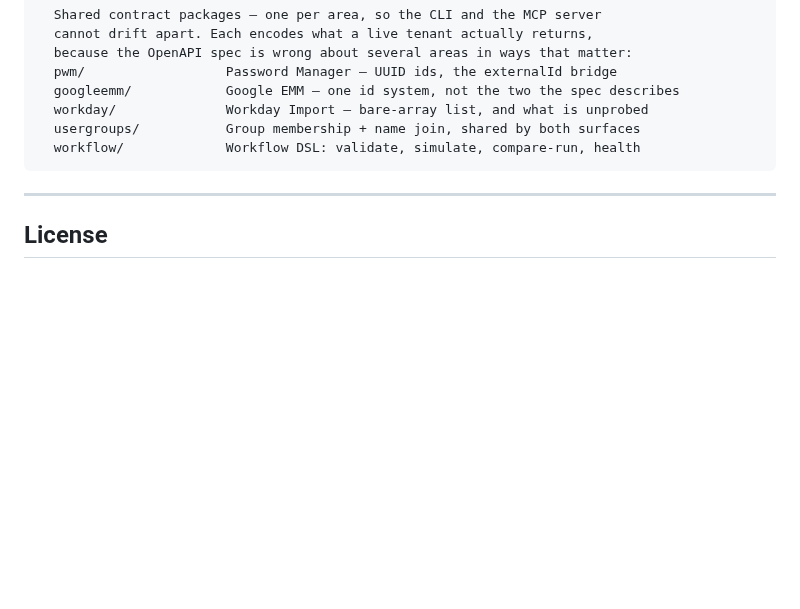
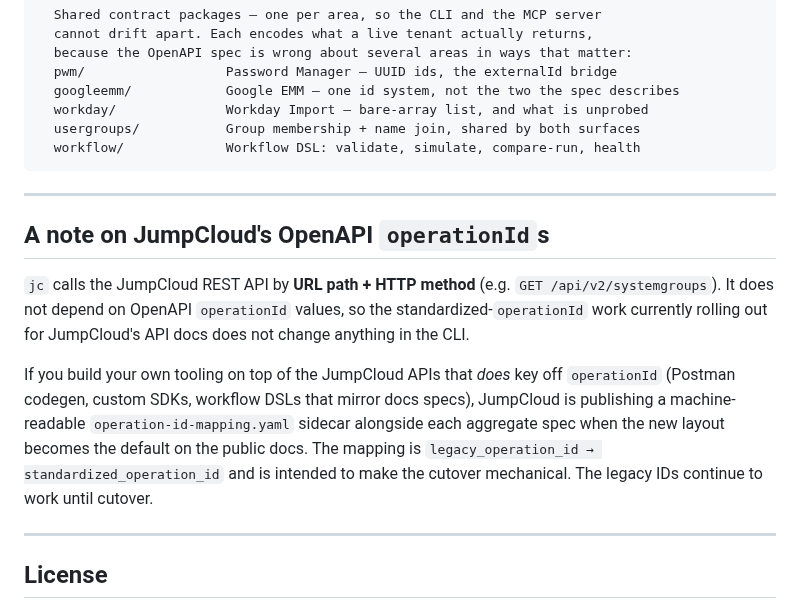
Before and after one commit to TheJumpCloud/jc-cli, a Markdown page: README.md, the part around the change. Rendered like a GitHub page; blank space fills up the shorter version.

Commit message:
docs(readme): note JumpCloud OpenAPI operationId standardization
JumpCloud is rolling out standardized OpenAPI operationIds with a
legacy→new mapping artifact. The CLI calls REST endpoints by URL +
HTTP method, so it is unaffected; this note exists so downstream
integrators that *do* key off operationIds know the mapping artifact
is coming and that legacy IDs continue to work until cutover.

Holding open as a draft until the public-docs cutover firms up — at
that point we can link the public mapping URL directly.

Co-Authored-By: Claude Opus 4.7 (1M context) <noreply@anthropic.com>

```diff
--- a/README.md
+++ b/README.md
@@ -1176,6 +1176,14 @@ internal/
 
 ---
 
+## A note on JumpCloud's OpenAPI `operationId`s
+
+`jc` calls the JumpCloud REST API by **URL path + HTTP method** (e.g. `GET /api/v2/systemgroups`). It does not depend on OpenAPI `operationId` values, so the standardized-`operationId` work currently rolling out for JumpCloud's API docs does not change anything in the CLI.
+
+If you build your own tooling on top of the JumpCloud APIs that *does* key off `operationId` (Postman codegen, custom SDKs, workflow DSLs that mirror docs specs), JumpCloud is publishing a machine-readable `operation-id-mapping.yaml` sidecar alongside each aggregate spec when the new layout becomes the default on the public docs. The mapping is `legacy_operation_id → standardized_operation_id` and is intended to make the cutover mechanical. The legacy IDs continue to work until cutover.
+
+---
+
 ## License
 
 This project is a Community Software Tool initially developed by JumpCloud. It is offered as an open source project under the MIT License "as is" without warranty of any kind. JumpCloud does not commit to maintaining, updating, or providing support for this project. Please use the [GitHub issue tracker](https://github.com/TheJumpCloud/jc-cli/issues) for any issues.
```
